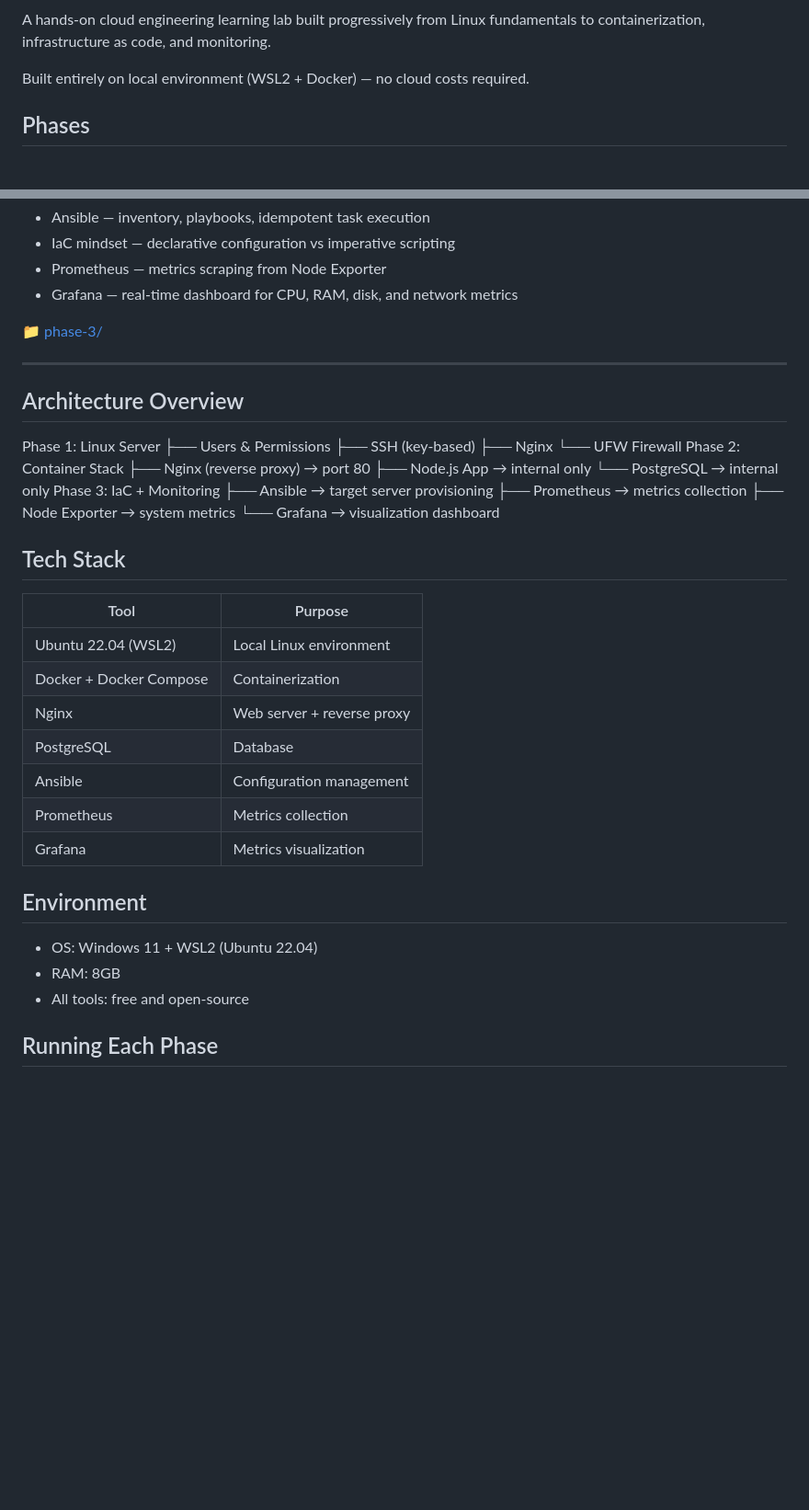
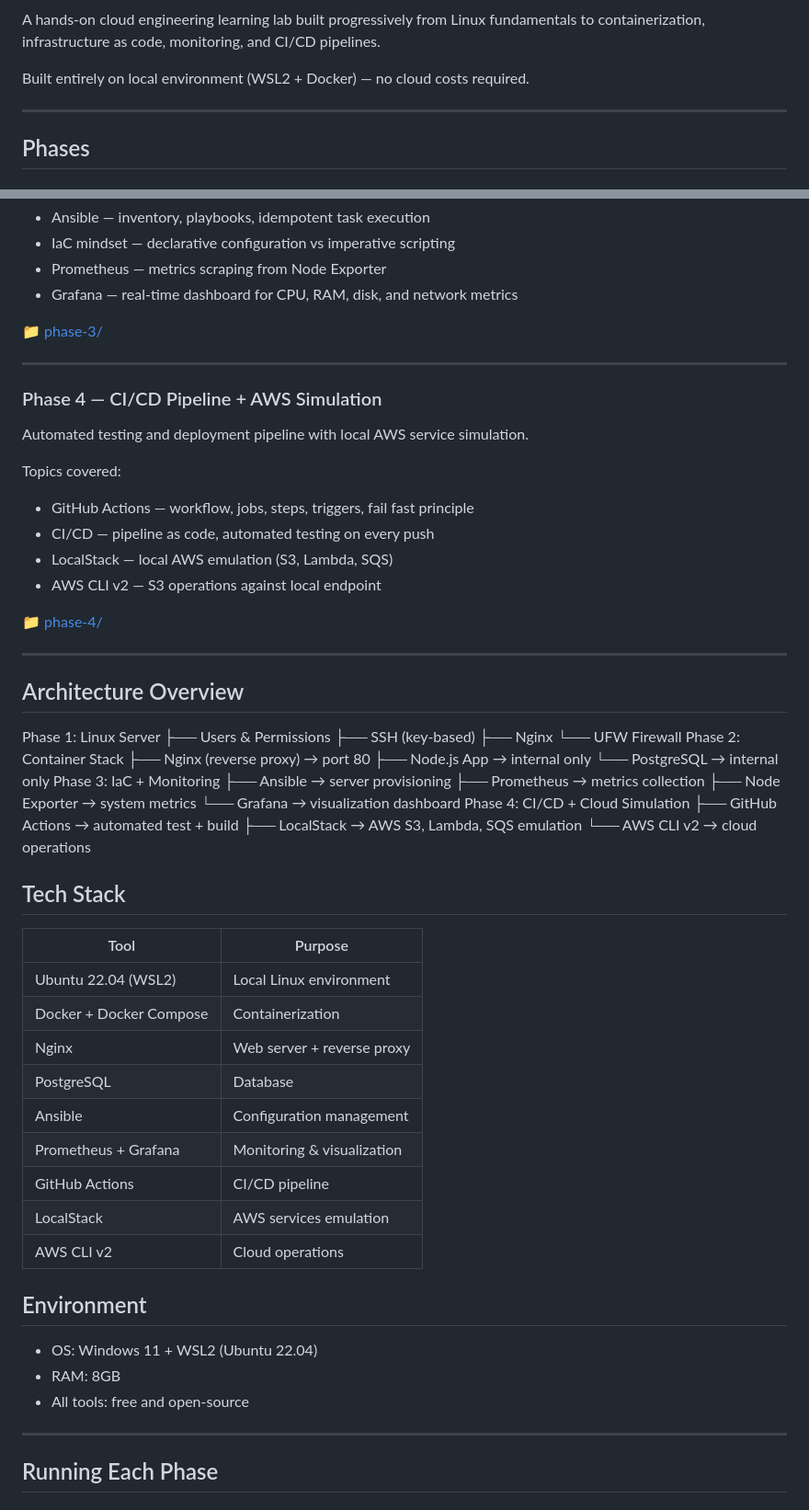
Before and after one commit to hanss-gg/linux-sys-lab, a Markdown page: README.md, 2 parts joined by grey strips. Shown at 92% size. Rendered like a GitHub page; blank space fills up the shorter version.

```diff
--- a/README.md
+++ b/README.md
@@ -3,7 +5,9 @@
 A hands-on cloud engineering learning lab built progressively from Linux fundamentals
-to containerization, infrastructure as code, and monitoring.
+to containerization, infrastructure as code, monitoring, and CI/CD pipelines.
 
 Built entirely on local environment (WSL2 + Docker) — no cloud costs required.
+
+---
 
 ## Phases
 
@@ -49,6 +53,19 @@ Topics covered:
 
 ---
 
+### Phase 4 — CI/CD Pipeline + AWS Simulation
+Automated testing and deployment pipeline with local AWS service simulation.
+
+Topics covered:
+- GitHub Actions — workflow, jobs, steps, triggers, fail fast principle
+- CI/CD — pipeline as code, automated testing on every push
+- LocalStack — local AWS emulation (S3, Lambda, SQS)
+- AWS CLI v2 — S3 operations against local endpoint
+
+📁 [phase-4/](./phase-4)
+
+---
+
 ## Architecture Overview
 Phase 1: Linux Server
 ├── Users & Permissions
@@ -60,10 +77,14 @@ Phase 2: Container Stack
 ├── Node.js App          → internal only
 └── PostgreSQL           → internal only
 Phase 3: IaC + Monitoring
-├── Ansible → target server provisioning
-├── Prometheus → metrics collection
-├── Node Exporter → system metrics
-└── Grafana → visualization dashboard
+├── Ansible        → server provisioning
+├── Prometheus     → metrics collection
+├── Node Exporter  → system metrics
+└── Grafana        → visualization dashboard
+Phase 4: CI/CD + Cloud Simulation
+├── GitHub Actions → automated test + build
+├── LocalStack     → AWS S3, Lambda, SQS emulation
+└── AWS CLI v2     → cloud operations
 
 ## Tech Stack
 
@@ -74,14 +95,18 @@ Phase 3: IaC + Monitoring
 | Nginx | Web server + reverse proxy |
 | PostgreSQL | Database |
 | Ansible | Configuration management |
-| Prometheus | Metrics collection |
-| Grafana | Metrics visualization |
+| Prometheus + Grafana | Monitoring & visualization |
+| GitHub Actions | CI/CD pipeline |
+| LocalStack | AWS services emulation |
+| AWS CLI v2 | Cloud operations |
 
 ## Environment
 
 - OS: Windows 11 + WSL2 (Ubuntu 22.04)
 - RAM: 8GB
 - All tools: free and open-source
+
+---
 
 ## Running Each Phase
 
```
Also changed, not shown: other parts of README.md (+27 -4 lines).
